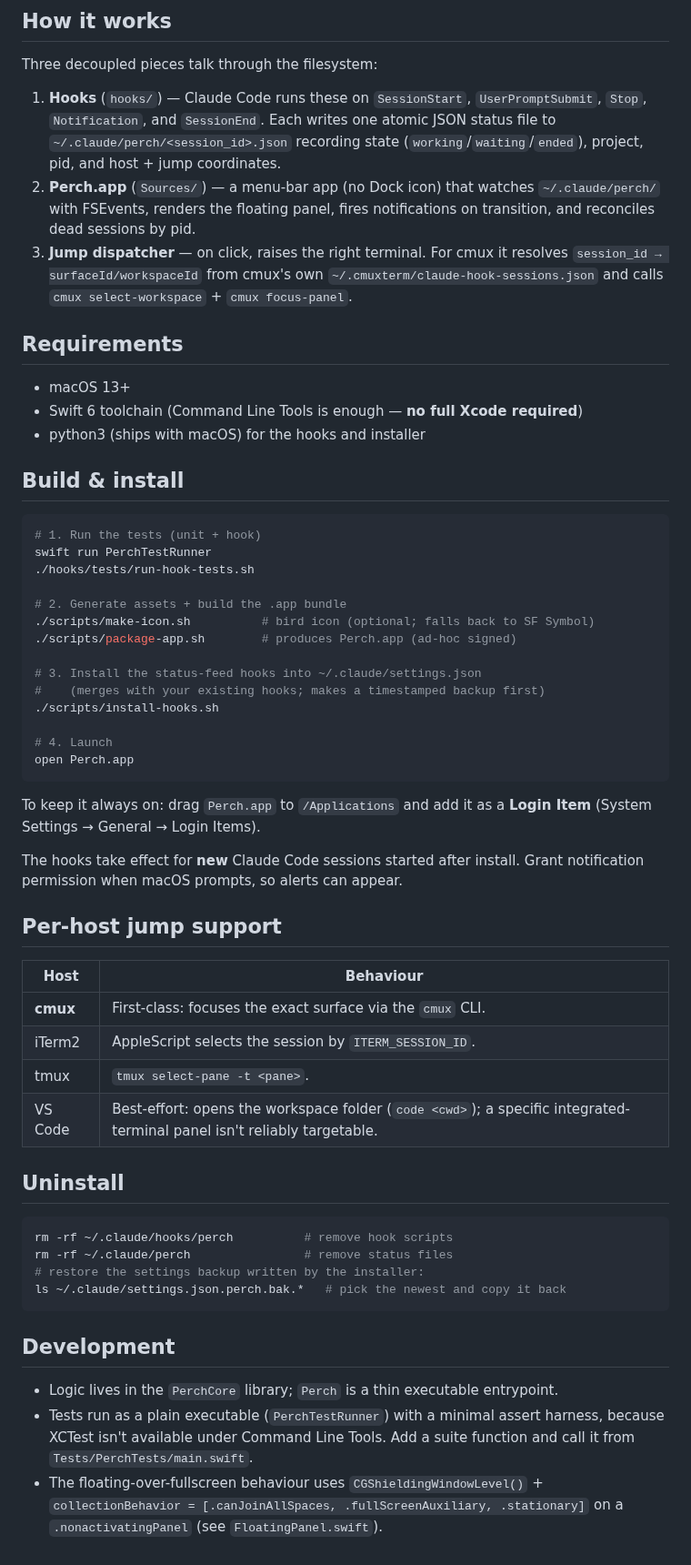
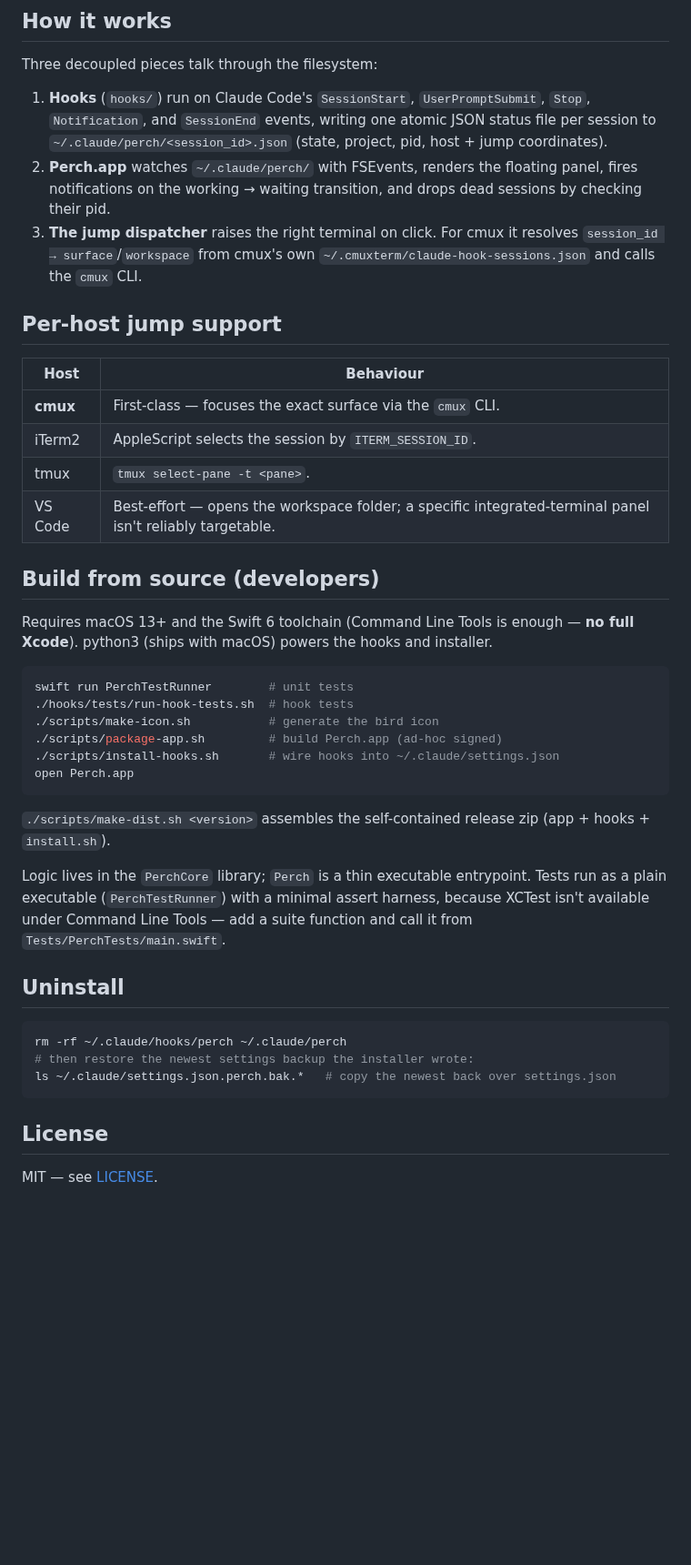
Before and after one commit to gitLRD/Perch, a Markdown page: README.md, the part around one of its changes. Shown at 91% size. GitHub-like rendering; blank space fills up the shorter version.

````diff
--- a/README.md
+++ b/README.md
@@ -12,59 +47,44 @@ A native macOS floating mini-window that shows **which Claude Code sessions are
 
 Three decoupled pieces talk through the filesystem:
 
-1. **Hooks** (`hooks/`) — Claude Code runs these on `SessionStart`, `UserPromptSubmit`, `Stop`, `Notification`, and `SessionEnd`. Each writes one atomic JSON status file to `~/.claude/perch/<session_id>.json` recording state (`working`/`waiting`/`ended`), project, pid, and host + jump coordinates.
-2. **Perch.app** (`Sources/`) — a menu-bar app (no Dock icon) that watches `~/.claude/perch/` with FSEvents, renders the floating panel, fires notifications on transition, and reconciles dead sessions by pid.
-3. **Jump dispatcher** — on click, raises the right terminal. For cmux it resolves `session_id → surfaceId/workspaceId` from cmux's own `~/.cmuxterm/claude-hook-sessions.json` and calls `cmux select-workspace` + `cmux focus-panel`.
-
-## Requirements
-
-- macOS 13+
-- Swift 6 toolchain (Command Line Tools is enough — **no full Xcode required**)
-- python3 (ships with macOS) for the hooks and installer
-
-## Build & install
-
-```bash
-# 1. Run the tests (unit + hook)
-swift run PerchTestRunner
-./hooks/tests/run-hook-tests.sh
-
-# 2. Generate assets + build the .app bundle
-./scripts/make-icon.sh          # bird icon (optional; falls back to SF Symbol)
-./scripts/package-app.sh        # produces Perch.app (ad-hoc signed)
-
-# 3. Install the status-feed hooks into ~/.claude/settings.json
-#    (merges with your existing hooks; makes a timestamped backup first)
-./scripts/install-hooks.sh
-
-# 4. Launch
-open Perch.app
-```
-
-To keep it always on: drag `Perch.app` to `/Applications` and add it as a **Login Item** (System Settings → General → Login Items).
-
-The hooks take effect for **new** Claude Code sessions started after install. Grant notification permission when macOS prompts, so alerts can appear.
+1. **Hooks** (`hooks/`) run on Claude Code's `SessionStart`, `UserPromptSubmit`, `Stop`, `Notification`, and `SessionEnd` events, writing one atomic JSON status file per session to `~/.claude/perch/<session_id>.json` (state, project, pid, host + jump coordinates).
+2. **Perch.app** watches `~/.claude/perch/` with FSEvents, renders the floating panel, fires notifications on the working → waiting transition, and drops dead sessions by checking their pid.
+3. **The jump dispatcher** raises the right terminal on click. For cmux it resolves `session_id → surface`/`workspace` from cmux's own `~/.cmuxterm/claude-hook-sessions.json` and calls the `cmux` CLI.
 
 ## Per-host jump support
 
 | Host       | Behaviour |
 |------------|-----------|
-| **cmux**   | First-class: focuses the exact surface via the `cmux` CLI. |
+| **cmux**   | First-class — focuses the exact surface via the `cmux` CLI. |
 | iTerm2     | AppleScript selects the session by `ITERM_SESSION_ID`. |
 | tmux       | `tmux select-pane -t <pane>`. |
-| VS Code    | Best-effort: opens the workspace folder (`code <cwd>`); a specific integrated-terminal panel isn't reliably targetable. |
+| VS Code    | Best-effort — opens the workspace folder; a specific integrated-terminal panel isn't reliably targetable. |
+
+## Build from source (developers)
+
+Requires macOS 13+ and the Swift 6 toolchain (Command Line Tools is enough — **no full Xcode**). python3 (ships with macOS) powers the hooks and installer.
+
+```bash
+swift run PerchTestRunner        # unit tests
+./hooks/tests/run-hook-tests.sh  # hook tests
+./scripts/make-icon.sh           # generate the bird icon
+./scripts/package-app.sh         # build Perch.app (ad-hoc signed)
+./scripts/install-hooks.sh       # wire hooks into ~/.claude/settings.json
+open Perch.app
+```
+
+`./scripts/make-dist.sh <version>` assembles the self-contained release zip (app + hooks + `install.sh`).
+
+Logic lives in the `PerchCore` library; `Perch` is a thin executable entrypoint. Tests run as a plain executable (`PerchTestRunner`) with a minimal assert harness, because XCTest isn't available under Command Line Tools — add a suite function and call it from `Tests/PerchTests/main.swift`.
 
 ## Uninstall
 
 ```bash
-rm -rf ~/.claude/hooks/perch          # remove hook scripts
-rm -rf ~/.claude/perch                # remove status files
-# restore the settings backup written by the installer:
-ls ~/.claude/settings.json.perch.bak.*   # pick the newest and copy it back
+rm -rf ~/.claude/hooks/perch ~/.claude/perch
+# then restore the newest settings backup the installer wrote:
+ls ~/.claude/settings.json.perch.bak.*   # copy the newest back over settings.json
 ```
 
-## Development
+## License
 
-- Logic lives in the `PerchCore` library; `Perch` is a thin executable entrypoint.
-- Tests run as a plain executable (`PerchTestRunner`) with a minimal assert harness, because XCTest isn't available under Command Line Tools. Add a suite function and call it from `Tests/PerchTests/main.swift`.
-- The floating-over-fullscreen behaviour uses `CGShieldingWindowLevel()` + `collectionBehavior = [.canJoinAllSpaces, .fullScreenAuxiliary, .stationary]` on a `.nonactivatingPanel` (see `FloatingPanel.swift`).
+MIT — see [LICENSE](LICENSE).
````
Also changed, not shown: other parts of README.md (+41 -6 lines), docs/images/perch-empty.png (added), docs/images/perch-panel.png (added), 1 other file.
